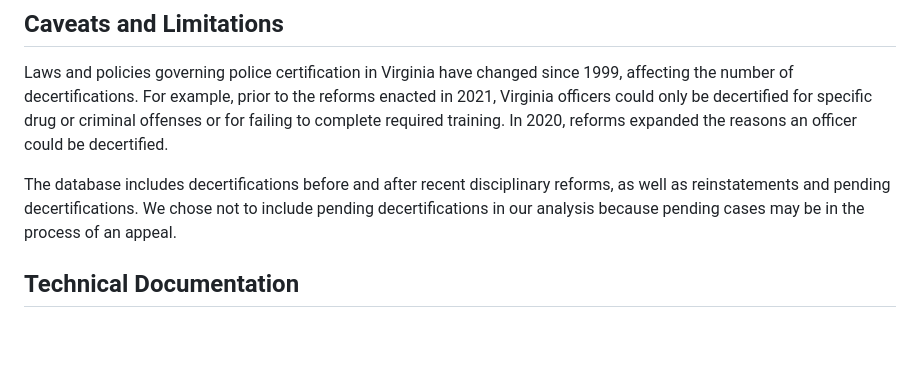
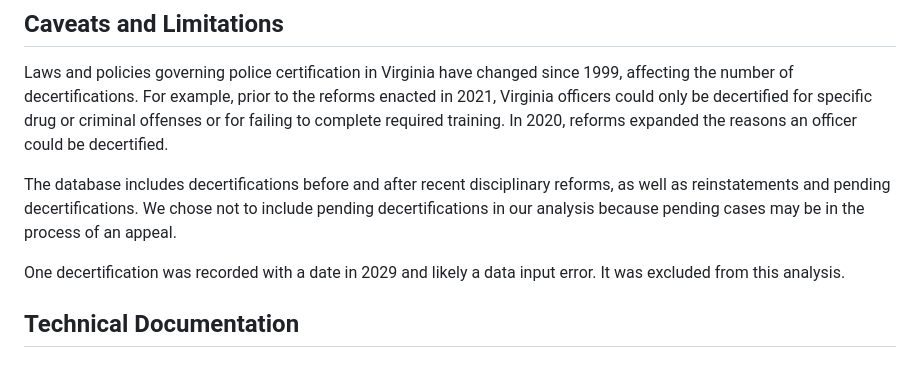
Before and after one commit to MuckRock/virginia-police-decertification, a Markdown page: README.md, the part around the change. GitHub-like rendering; blank space fills up the shorter version.

```diff
--- a/README.md
+++ b/README.md
@@ -23,6 +23,8 @@ Laws and policies governing police certification in Virginia have changed since
 
 The database includes decertifications before and after recent disciplinary reforms, as well as reinstatements and pending decertifications. We chose not to include pending decertifications in our analysis because pending cases may be in the process of an appeal.
 
+One decertification was recorded with a date in 2029 and likely a data input error. It was excluded from this analysis.
+
 ## Technical Documentation
 ### General Notes
 
```
